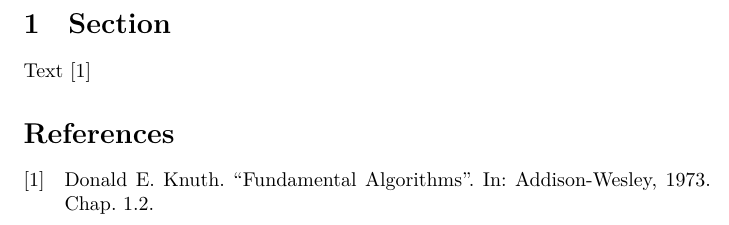
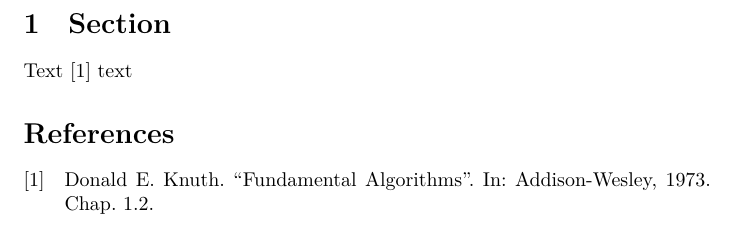
Before and after one commit to brokenpylons/PaperTemplate, a LaTeX document (paper.tex): part of the page, cut so that both start at the same text. Compiled offline with XeLaTeX.

Commit message:
Update paper.tex

```diff
--- a/paper.tex
+++ b/paper.tex
@@ -5,7 +5,7 @@
 
 \begin{document}
 \section{Section}
-Text \cite{knuth_fa}
+Text \cite{knuth_fa} text
 
 \printbibliography
 \end{document}
```
